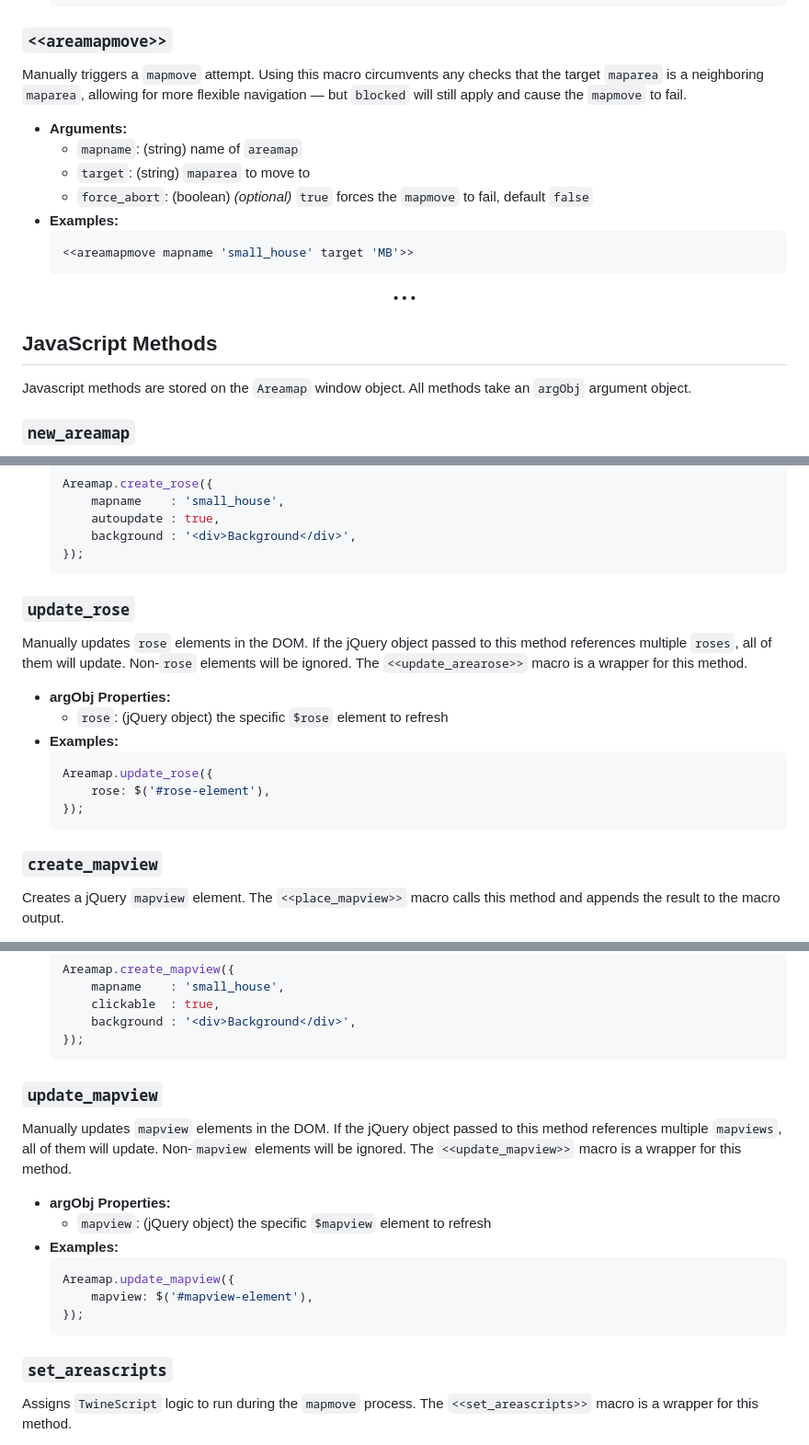
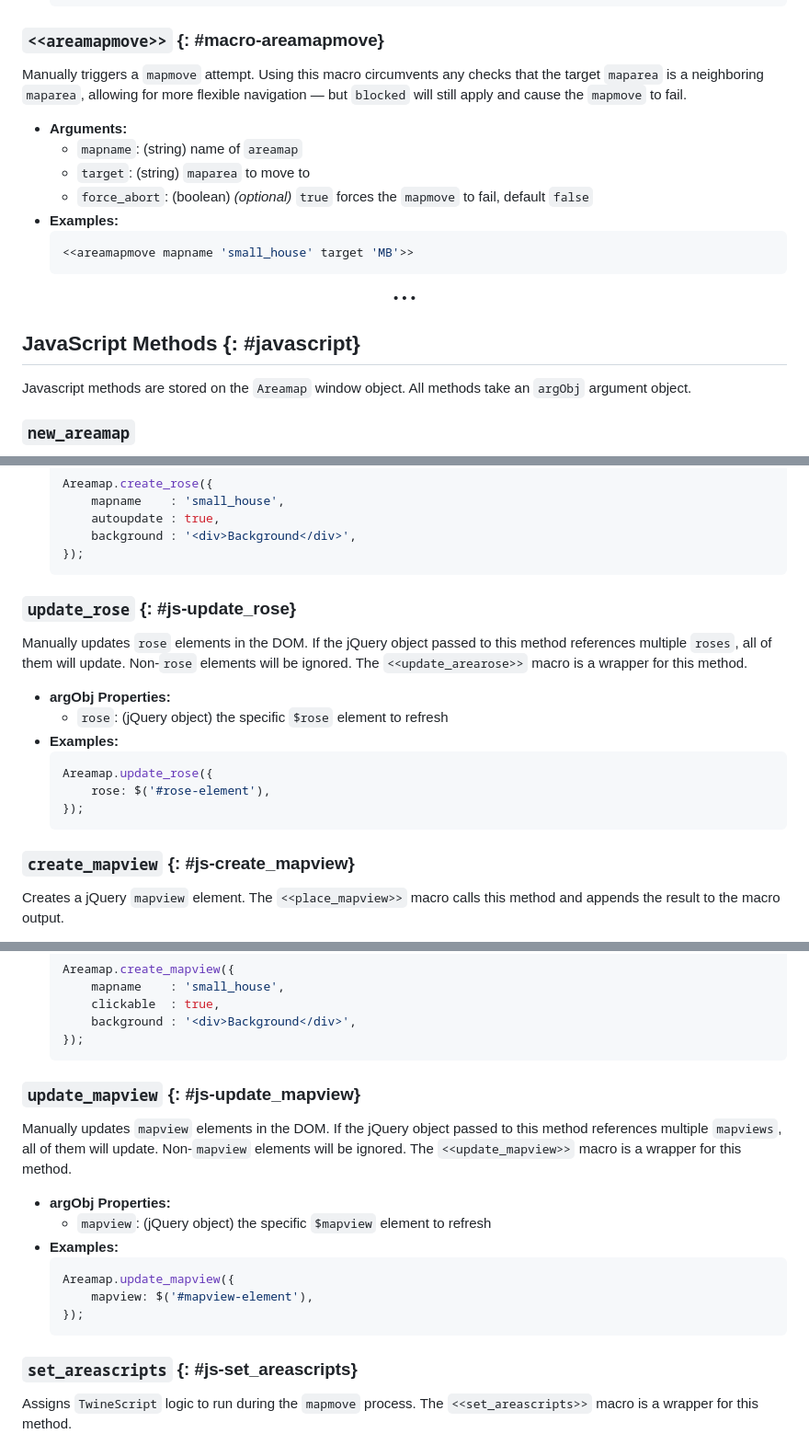
Before and after one commit to SleepyFool-gh/Sleepymap, a Markdown page: readme.md, 3 parts joined by grey strips. Shown at 92% size. Drawn GitHub-style.

````diff
--- a/readme.md
+++ b/readme.md
@@ -227,7 +259,7 @@ Assigns TwineScript logic to run during the `mapmove` process. Arguments can be
     ```
 
 
-### `<<areamapmove>>`
+### `<<areamapmove>>` {: #macro-areamapmove}
 Manually triggers a `mapmove` attempt. Using this macro circumvents any checks that the target `maparea` is a neighboring `maparea`, allowing for more flexible navigation — but `blocked` will still apply and cause the `mapmove` to fail.
 
 - **Arguments:**
@@ -255,7 +287,7 @@ Manually triggers a `mapmove` attempt. Using this macro circumvents any checks t
  SECTION: methods
 -->
 
-## JavaScript Methods
+## JavaScript Methods {: #javascript}
 
 Javascript methods are stored on the `Areamap` window object. All methods take an `argObj` argument object.
 
@@ -322,7 +354,7 @@ Creates a jQuery `rose` element. The `<<place_arearose>>` macro calls this metho
     ```
 
 
-### `update_rose`
+### `update_rose` {: #js-update_rose}
 Manually updates `rose` elements in the DOM. If the jQuery object passed to this method references multiple `roses`, all of them will update. Non-`rose` elements will be ignored. The `<<update_arearose>>` macro is a wrapper for this method.
 
 - **argObj Properties:**
@@ -335,7 +367,7 @@ Manually updates `rose` elements in the DOM. If the jQuery object passed to this
     ```
 
 
-### `create_mapview`
+### `create_mapview` {: #js-create_mapview}
 Creates a jQuery `mapview` element. The `<<place_mapview>>` macro calls this method and appends the result to the macro output.
 
 - **argObj Properties:**
@@ -355,7 +387,7 @@ Creates a jQuery `mapview` element. The `<<place_mapview>>` macro calls this met
     ```
 
 
-### `update_mapview`
+### `update_mapview` {: #js-update_mapview}
 Manually updates `mapview` elements in the DOM. If the jQuery object passed to this method references multiple `mapviews`, all of them will update. Non-`mapview` elements will be ignored. The `<<update_mapview>>` macro is a wrapper for this method.
 
 - **argObj Properties:**
@@ -368,7 +400,7 @@ Manually updates `mapview` elements in the DOM. If the jQuery object passed to t
     ```
 
 
-### `set_areascripts`
+### `set_areascripts` {: #js-set_areascripts}
 Assigns `TwineScript` logic to run during the `mapmove` process. The `<<set_areascripts>>` macro is a wrapper for this method.
 
 - **Script Types:**
````
Also changed, not shown: other parts of readme.md (+51 -19 lines).
